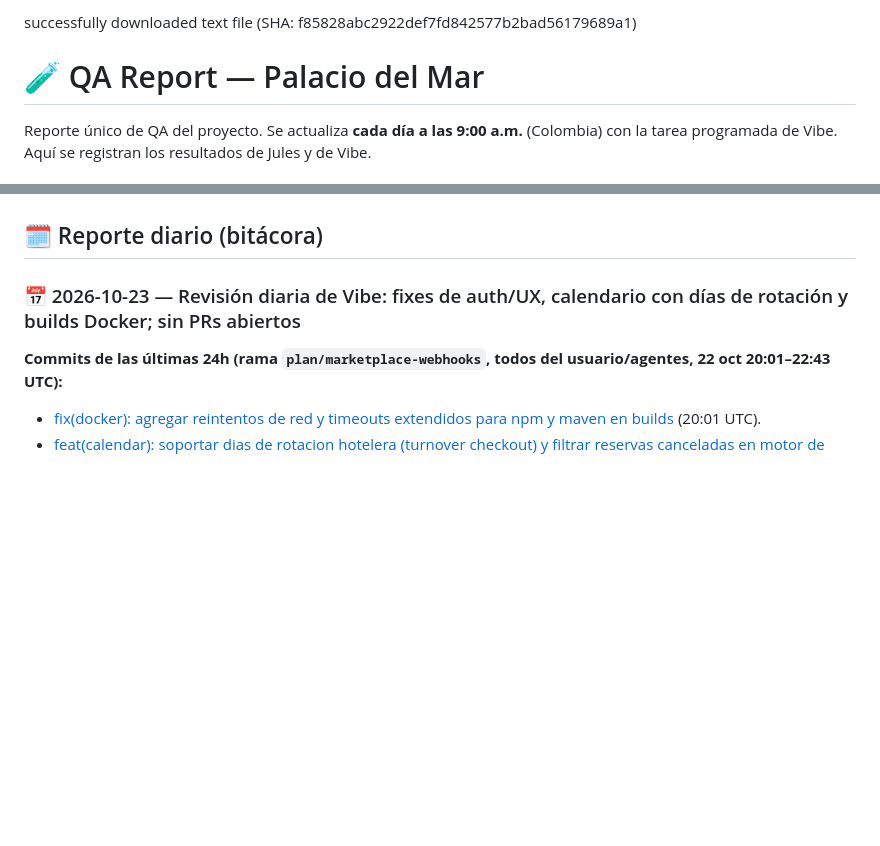
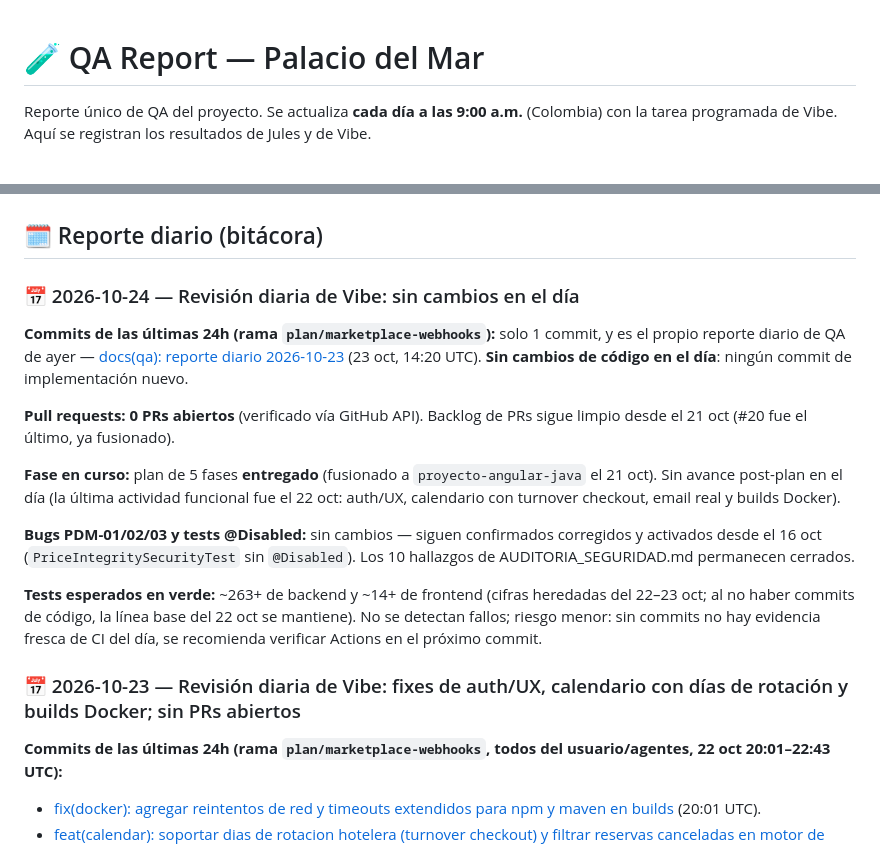
Before and after one commit to angel123297/palacio-del-mar, a Markdown page: docs/QA_REPORTE.md, 2 parts joined by grey strips. Rendered like a GitHub page; blank space fills up the shorter version.

Commit message:
docs(qa): reporte diario 2026-10-24

```diff
--- a/docs/QA_REPORTE.md
+++ b/docs/QA_REPORTE.md
@@ -1,4 +1,3 @@
-successfully downloaded text file (SHA: f85828abc2922def7fd842577b2bad56179689a1)
 # 🧪 QA Report — Palacio del Mar
 
 Reporte único de QA del proyecto. Se actualiza **cada día a las 9:00 a.m.** (Colombia) con la tarea programada de Vibe. Aquí se registran los resultados de Jules y de Vibe.
@@ -13,6 +12,19 @@ Reporte único de QA del proyecto. Se actualiza **cada día a las 9:00 a.m.** (C
 - Todos los bloqueantes y hallazgos reportados han sido completamente solucionados.
 
 ## 🗓️ Reporte diario (bitácora)
+
+### 📅 2026-10-24 — Revisión diaria de Vibe: sin cambios en el día
+
+**Commits de las últimas 24h (rama `plan/marketplace-webhooks`):** solo 1 commit, y es el propio reporte diario de QA de ayer — [docs(qa): reporte diario 2026-10-23](https://github.com/angel123297/palacio-del-mar/commit/fa1dd3383d6ad00caef665cf21ea1c434b9a9be1) (23 oct, 14:20 UTC). **Sin cambios de código en el día**: ningún commit de implementación nuevo.
+
+**Pull requests:** **0 PRs abiertos** (verificado vía GitHub API). Backlog de PRs sigue limpio desde el 21 oct (#20 fue el último, ya fusionado).
+
+**Fase en curso:** plan de 5 fases **entregado** (fusionado a `proyecto-angular-java` el 21 oct). Sin avance post-plan en el día (la última actividad funcional fue el 22 oct: auth/UX, calendario con turnover checkout, email real y builds Docker).
+
+**Bugs PDM-01/02/03 y tests @Disabled:** sin cambios — siguen confirmados corregidos y activados desde el 16 oct (`PriceIntegritySecurityTest` sin `@Disabled`). Los 10 hallazgos de AUDITORIA_SEGURIDAD.md permanecen cerrados.
+
+**Tests esperados en verde:** ~263+ de backend y ~14+ de frontend (cifras heredadas del 22–23 oct; al no haber commits de código, la línea base del 22 oct se mantiene). No se detectan fallos; riesgo menor: sin commits no hay evidencia fresca de CI del día, se recomienda verificar Actions en el próximo commit.
+
 
 ### 📅 2026-10-23 — Revisión diaria de Vibe: fixes de auth/UX, calendario con días de rotación y builds Docker; sin PRs abiertos
 
```
